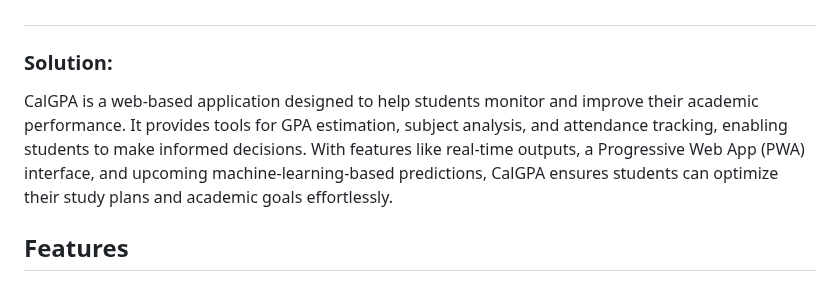
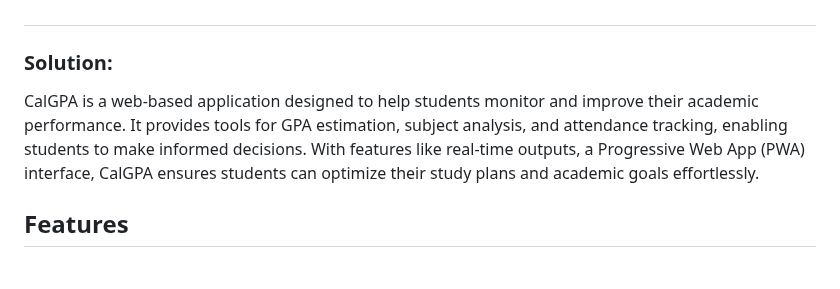
Before and after one commit to alurubalakarthikeya/CalGPA, a Markdown page: README.md, the part around the change. Rendered like a GitHub page.

Commit message:
updated-readme

```diff
--- a/README.md
+++ b/README.md
@@ -19,7 +19,7 @@ With **CalGPA**, students can:
 University students often struggle to track their academic progress, set realistic goals, and manage their attendance effectively. The lack of proper tools to estimate grades, analyze subject importance, and plan vacations without affecting attendance makes academic planning challenging.
 
 ## <h3>Solution:</h3>
-CalGPA is a web-based application designed to help students monitor and improve their academic performance. It provides tools for GPA estimation, subject analysis, and attendance tracking, enabling students to make informed decisions. With features like real-time outputs, a Progressive Web App (PWA) interface, and upcoming machine-learning-based predictions, CalGPA ensures students can optimize their study plans and academic goals effortlessly.
+CalGPA is a web-based application designed to help students monitor and improve their academic performance. It provides tools for GPA estimation, subject analysis, and attendance tracking, enabling students to make informed decisions. With features like real-time outputs, a Progressive Web App (PWA) interface, CalGPA ensures students can optimize their study plans and academic goals effortlessly.
 
 
 
```
